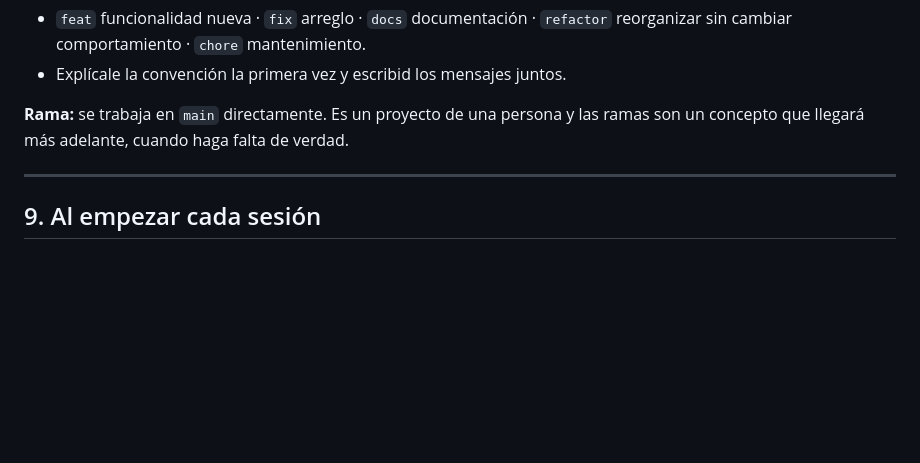
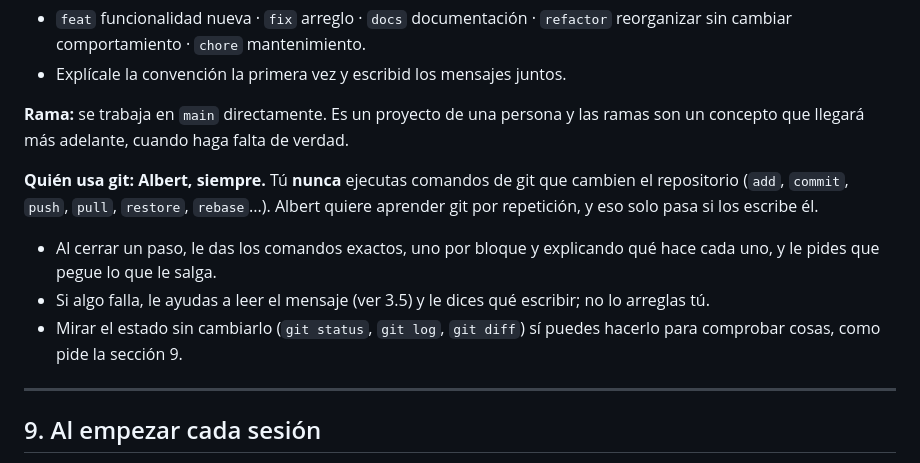
Before and after one commit to AlbertSubirats/contabilidad-pgc, a Markdown page: CLAUDE.md, the part around the change. Rendered like a GitHub page; blank space fills up the shorter version.

Commit message:
docs: reservar al usuario el uso de git

```diff
--- a/CLAUDE.md
+++ b/CLAUDE.md
@@ -238,6 +238,17 @@ chore: añadir .gitignore
 **Rama:** se trabaja en `main` directamente. Es un proyecto de una persona y las
 ramas son un concepto que llegará más adelante, cuando haga falta de verdad.
 
+**Quién usa git: Albert, siempre.** Tú **nunca** ejecutas comandos de git que
+cambien el repositorio (`add`, `commit`, `push`, `pull`, `restore`, `rebase`...).
+Albert quiere aprender git por repetición, y eso solo pasa si los escribe él.
+
+- Al cerrar un paso, le das los comandos exactos, uno por bloque y explicando
+  qué hace cada uno, y le pides que pegue lo que le salga.
+- Si algo falla, le ayudas a leer el mensaje (ver 3.5) y le dices qué escribir;
+  no lo arreglas tú.
+- Mirar el estado sin cambiarlo (`git status`, `git log`, `git diff`) sí puedes
+  hacerlo para comprobar cosas, como pide la sección 9.
+
 ---
 
 ## 9. Al empezar cada sesión
```
Also changed, not shown: CHANGELOG.md (+7 -0 lines).
